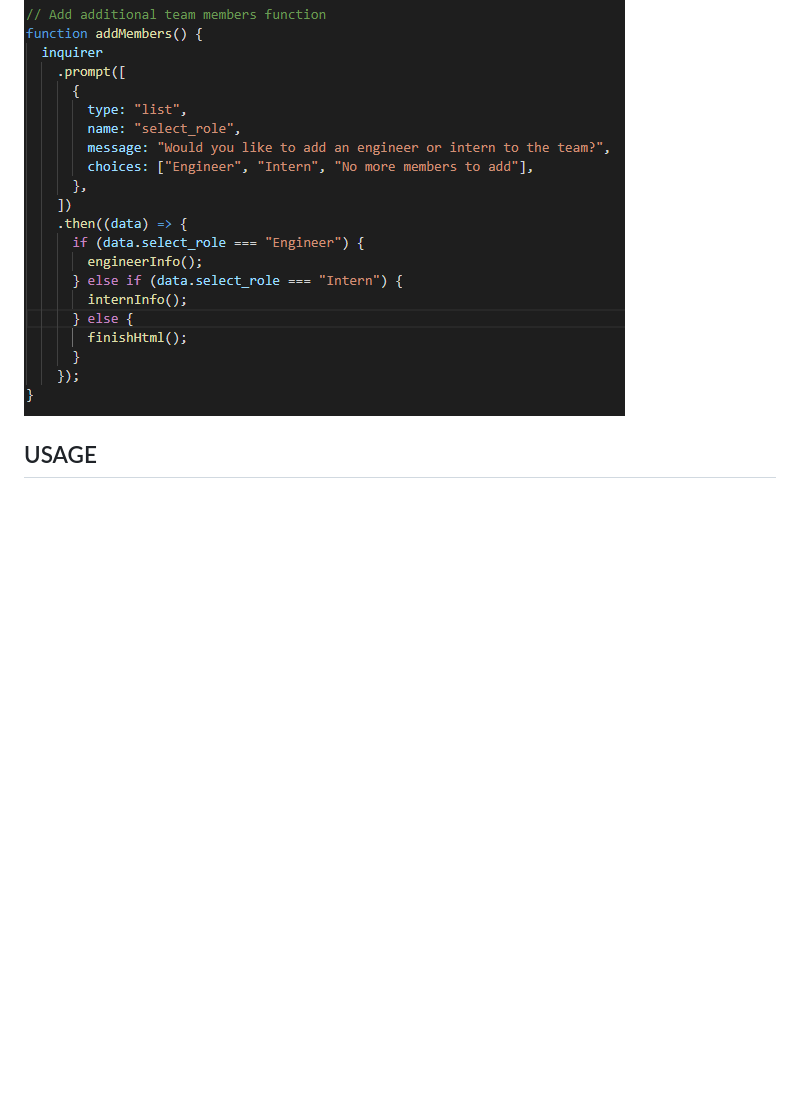
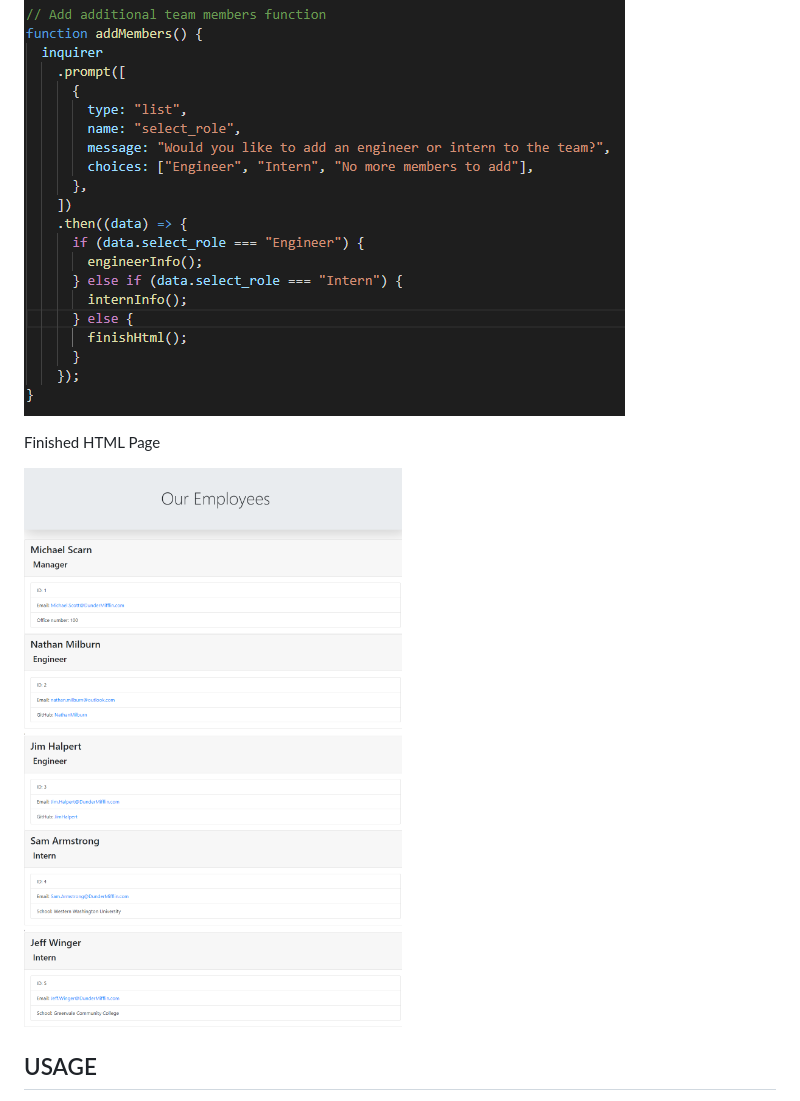
Before and after one commit to NathanMilburn/NBM-Team-Profile-Generator, a Markdown page: README.md, the part around the change. Rendered like a GitHub page; pictures changed too: assets/_C__Users_ThrillHaus_Desktop_Code_Homework_NBM-Team-Profile-Generator_dist_index.html.png (added); blank space fills up the shorter version.

Commit message:
added an image of the completed page

```diff
--- a/README.md
+++ b/README.md
@@ -52,7 +52,9 @@ Add Members Questionaire
 
 ![AddMembersQuestionaire](./assets/Add-Members-Questionaire.PNG "Add Members Questionaire")
 
+Finished HTML Page
 
+![FinishedHTMLPage](./assets/_C__Users_ThrillHaus_Desktop_Code_Homework_NBM-Team-Profile-Generator_dist_index.html.png "Finished HTML Page")
 
 ## USAGE
 Though the current roles are for managers, engineers, and interns, I believe this application can be used for any time of multi-member team creation and can help build an easy to understand list of team members in order of position and relevant role information.
```
